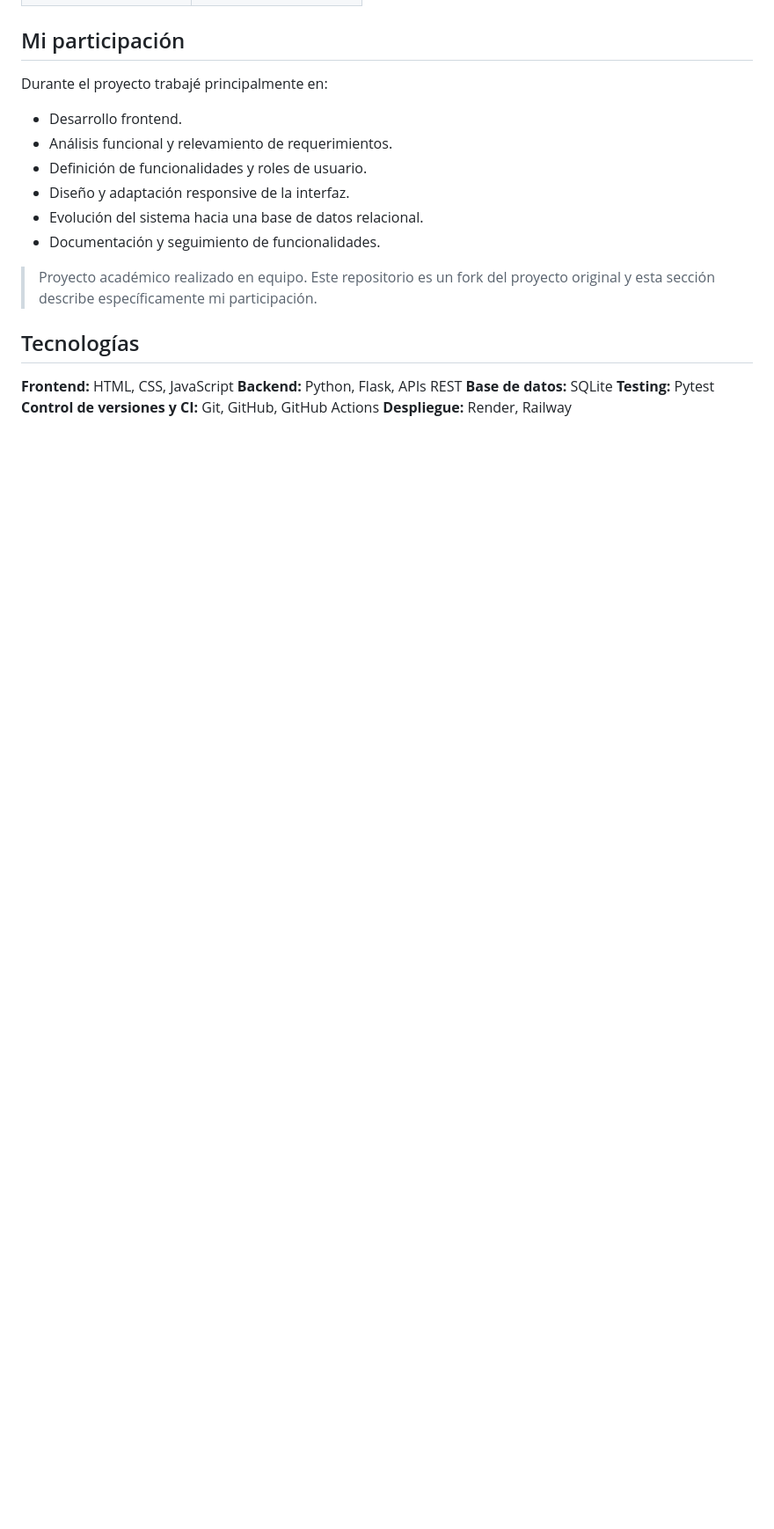
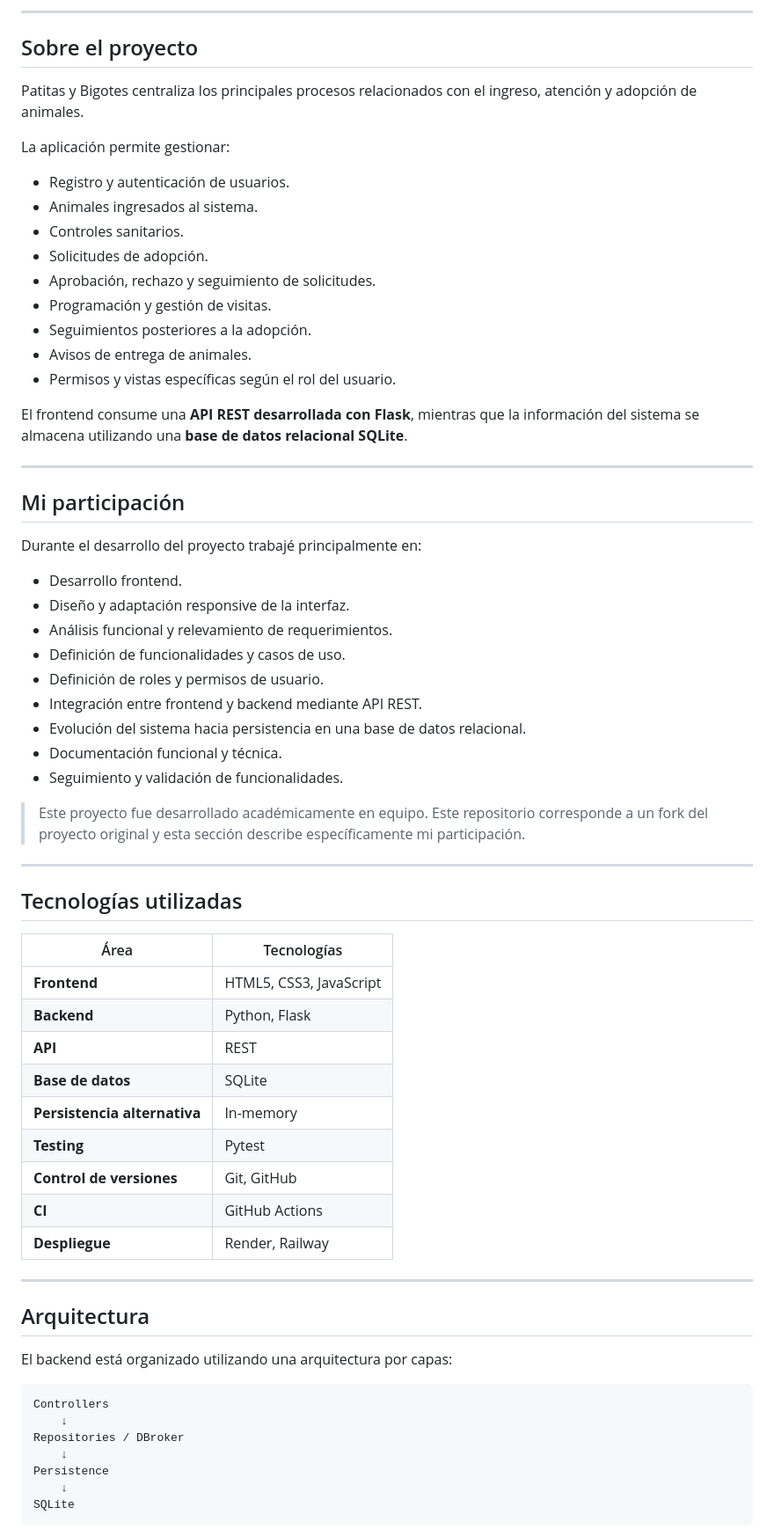
Before and after one commit to PiliDG/Patitas-y-Bigotes, a Markdown page: README.md, the part around one of its changes. Shown at 88% size. Rendered like a GitHub page; blank space fills up the shorter version.

````diff
--- a/README.md
+++ b/README.md
@@ -35,24 +45,73 @@ El sistema permite gestionar animales, solicitudes de adopción, controles sanit
   </tr>
 </table>
 
+---
+
+## Sobre el proyecto
+
+Patitas y Bigotes centraliza los principales procesos relacionados con el ingreso, atención y adopción de animales.
+
+La aplicación permite gestionar:
+
+* Registro y autenticación de usuarios.
+* Animales ingresados al sistema.
+* Controles sanitarios.
+* Solicitudes de adopción.
+* Aprobación, rechazo y seguimiento de solicitudes.
+* Programación y gestión de visitas.
+* Seguimientos posteriores a la adopción.
+* Avisos de entrega de animales.
+* Permisos y vistas específicas según el rol del usuario.
+
+El frontend consume una **API REST desarrollada con Flask**, mientras que la información del sistema se almacena utilizando una **base de datos relacional SQLite**.
+
+---
+
 ## Mi participación
 
-Durante el proyecto trabajé principalmente en:
+Durante el desarrollo del proyecto trabajé principalmente en:
 
 * Desarrollo frontend.
+* Diseño y adaptación responsive de la interfaz.
 * Análisis funcional y relevamiento de requerimientos.
-* Definición de funcionalidades y roles de usuario.
-* Diseño y adaptación responsive de la interfaz.
-* Evolución del sistema hacia una base de datos relacional.
-* Documentación y seguimiento de funcionalidades.
+* Definición de funcionalidades y casos de uso.
+* Definición de roles y permisos de usuario.
+* Integración entre frontend y backend mediante API REST.
+* Evolución del sistema hacia persistencia en una base de datos relacional.
+* Documentación funcional y técnica.
+* Seguimiento y validación de funcionalidades.
 
-> Proyecto académico realizado en equipo. Este repositorio es un fork del proyecto original y esta sección describe específicamente mi participación.
+> Este proyecto fue desarrollado académicamente en equipo. Este repositorio corresponde a un fork del proyecto original y esta sección describe específicamente mi participación.
 
-## Tecnologías
+---
 
-**Frontend:** HTML, CSS, JavaScript
-**Backend:** Python, Flask, APIs REST
-**Base de datos:** SQLite
-**Testing:** Pytest
-**Control de versiones y CI:** Git, GitHub, GitHub Actions
-**Despliegue:** Render, Railway
+## Tecnologías utilizadas
+
+| Área                         | Tecnologías             |
+| ---------------------------- | ----------------------- |
+| **Frontend**                 | HTML5, CSS3, JavaScript |
+| **Backend**                  | Python, Flask           |
+| **API**                      | REST                    |
+| **Base de datos**            | SQLite                  |
+| **Persistencia alternativa** | In-memory               |
+| **Testing**                  | Pytest                  |
+| **Control de versiones**     | Git, GitHub             |
+| **CI**                       | GitHub Actions          |
+| **Despliegue**               | Render, Railway         |
+
+---
+
+## Arquitectura
+
+El backend está organizado utilizando una arquitectura por capas:
+
+```text
+Controllers
+    ↓
+Repositories / DBroker
+    ↓
+Persistence
+    ↓
+SQLite
+```
+
````
Also changed, not shown: other parts of README.md (+359 -120 lines).
